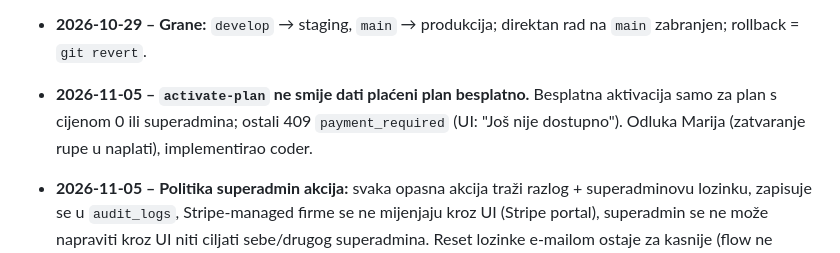
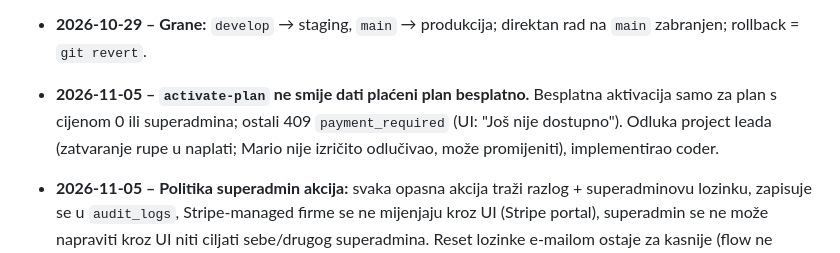
Before and after one commit to mariobut22/liftelo, a Markdown page: docs/decisions.md, the part around the change. Rendered like a GitHub page.

Commit message:
docs: decisions wording for activate-plan rule (project lead decision)
Co-Authored-By: Claude Sonnet 5.5 <noreply@anthropic.com>
Claude-Session: https://claude.ai/code/session_01SRLSvNpwmiAAsCzfMcAFjN

```diff
--- a/docs/decisions.md
+++ b/docs/decisions.md
@@ -26,5 +26,5 @@ Najnovije na vrhu. Odluke donosi Mario; agenti ih samo bilježe. Format: datum
 - **2026-10-30 – Staging ops preko GitHub workflowa** (`staging-*`), jer cloud sesije nemaju SSH ni `gh` dispatch; produkcija se ne dira iz agenata, samo preko PR-a koji Mario merge-a.
 - **2026-10-29 – Naplata preko Stripe-a** (checkout + billing portal + webhook). Stripe račun je u organizaciji **AS GROUP ADRIA**.
 - **2026-10-29 – Grane:** `develop` → staging, `main` → produkcija; direktan rad na `main` zabranjen; rollback = `git revert`.
-- **2026-11-05 – `activate-plan` ne smije dati plaćeni plan besplatno.** Besplatna aktivacija samo za plan s cijenom 0 ili superadmina; ostali 409 `payment_required` (UI: "Još nije dostupno"). Odluka Marija (zatvaranje rupe u naplati), implementirao coder.
+- **2026-11-05 – `activate-plan` ne smije dati plaćeni plan besplatno.** Besplatna aktivacija samo za plan s cijenom 0 ili superadmina; ostali 409 `payment_required` (UI: "Još nije dostupno"). Odluka project leada (zatvaranje rupe u naplati; Mario nije izričito odlučivao, može promijeniti), implementirao coder.
 - **2026-11-05 – Politika superadmin akcija:** svaka opasna akcija traži razlog + superadminovu lozinku, zapisuje se u `audit_logs`, Stripe-managed firme se ne mijenjaju kroz UI (Stripe portal), superadmin se ne može napraviti kroz UI niti ciljati sebe/drugog superadmina. Reset lozinke e-mailom ostaje za kasnije (flow ne postoji).
```
